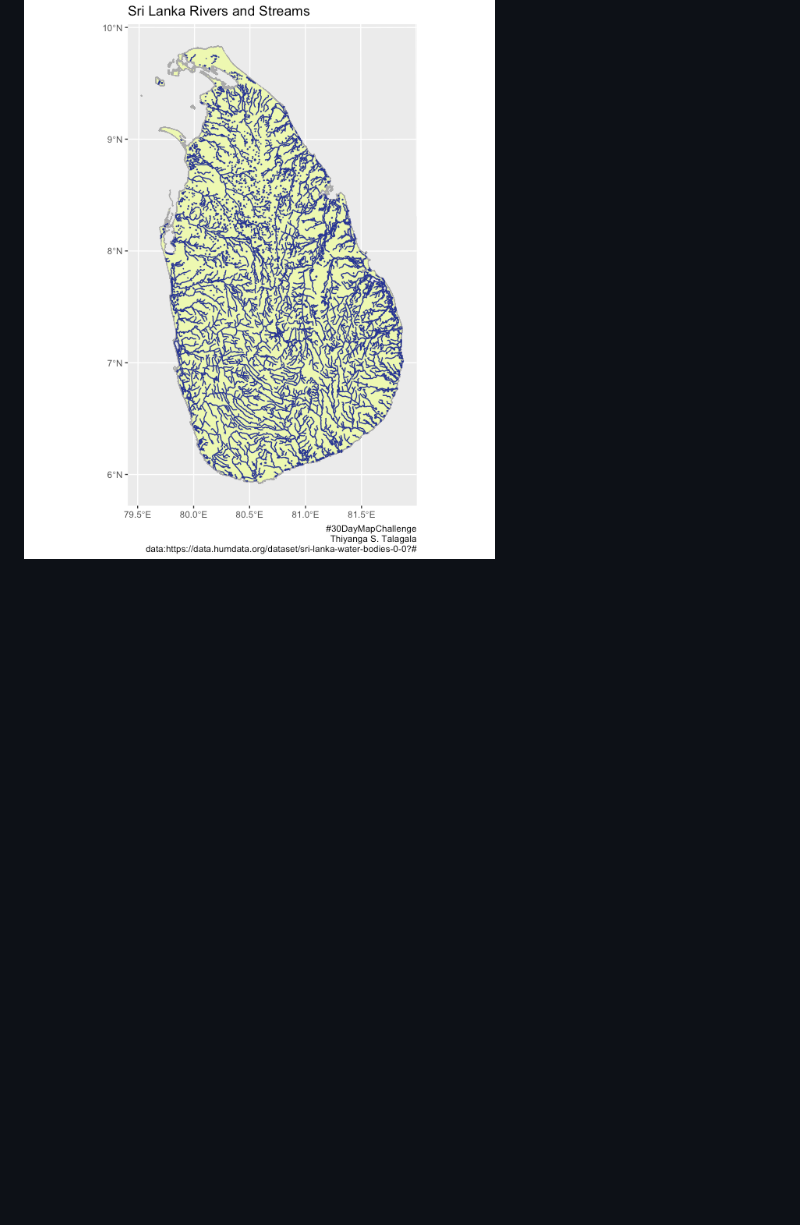
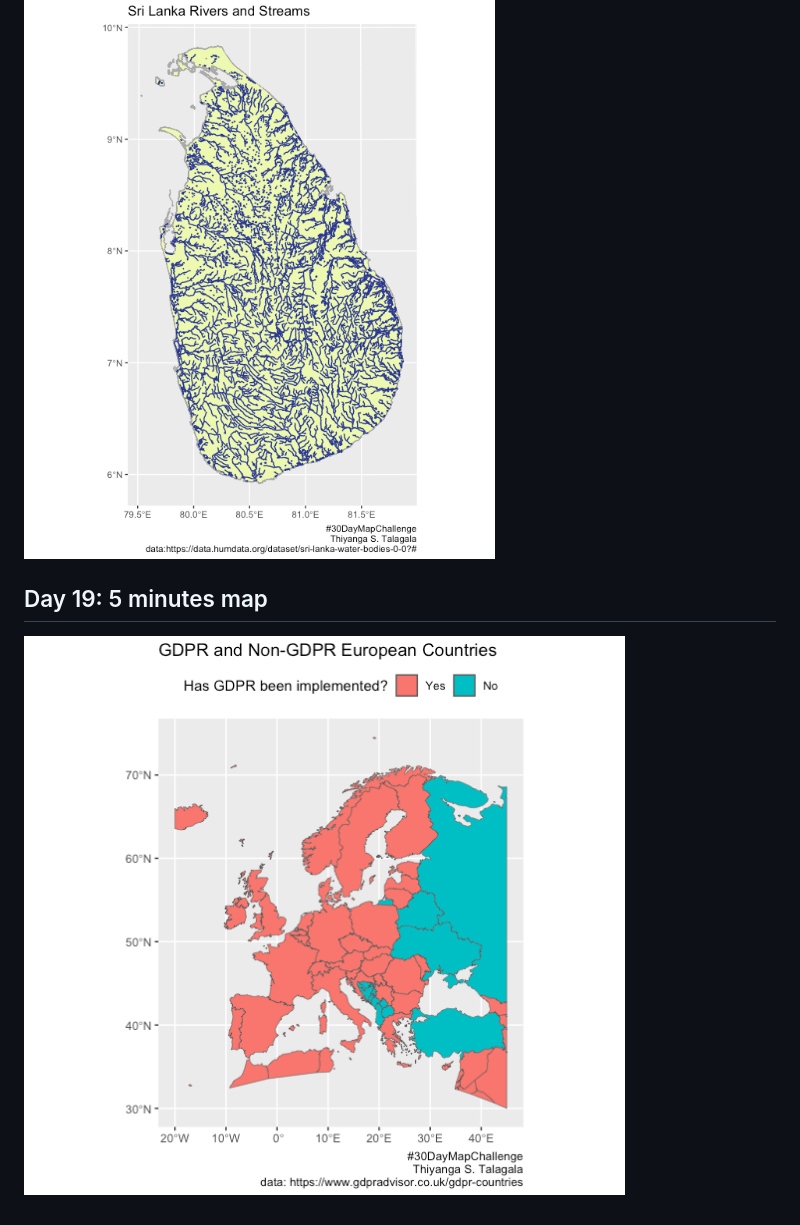
Before and after one commit to thiyangt/-30DayMapChallenge, a Markdown page: README.md, the part around the change. Drawn GitHub-style; pictures changed too: day19.png (added); blank space fills up the shorter version.

```diff
--- a/README.md
+++ b/README.md
@@ -74,3 +74,7 @@
 ## Day 17: Flow
 
 ![](day17.png)
+
+## Day 19: 5 minutes map
+
+![](day19.png)
```
Also changed, not shown: 3 other files.
